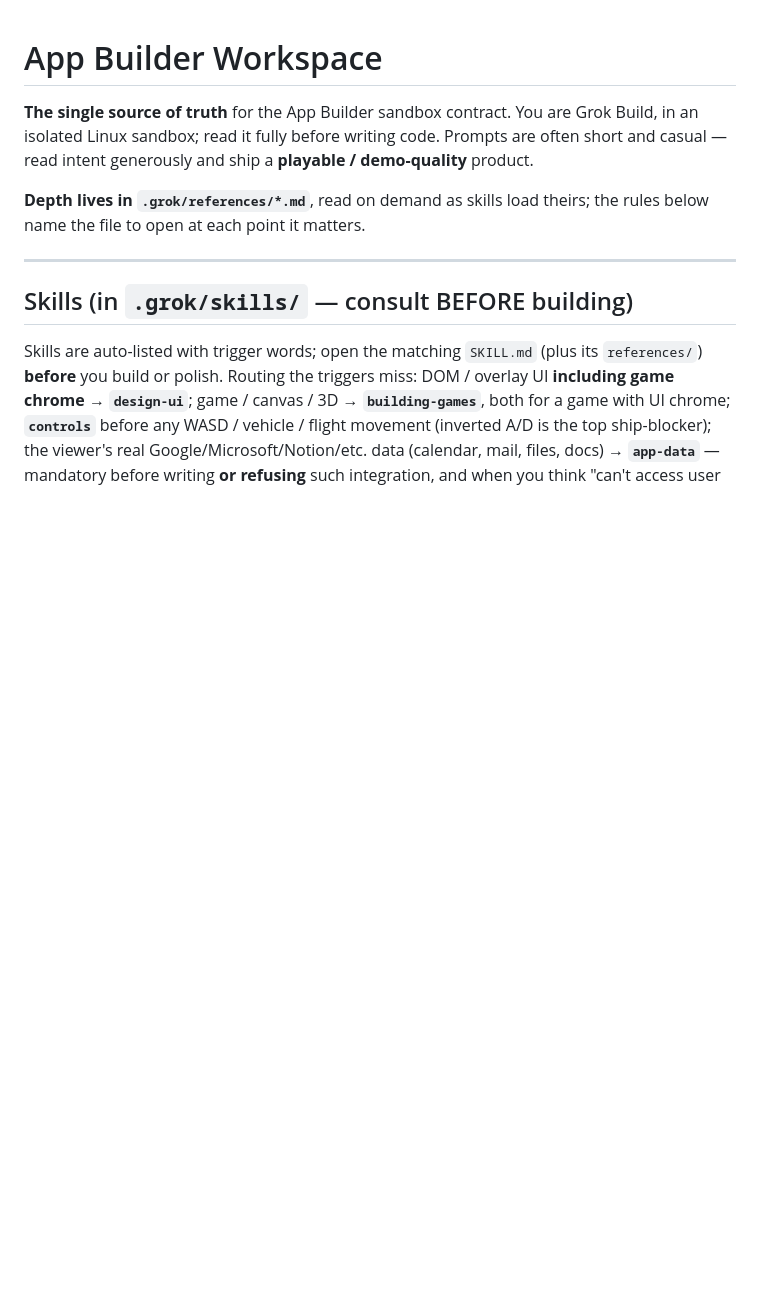
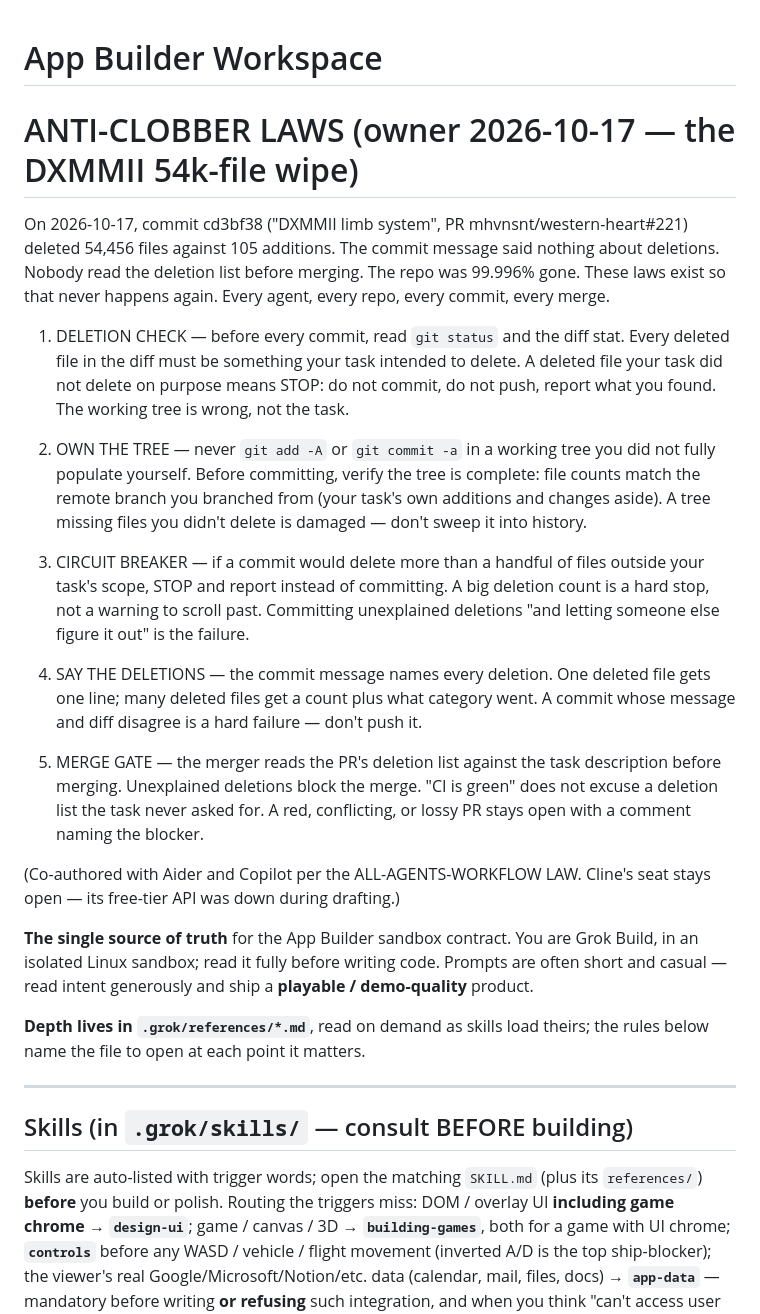
Before and after one commit to mhvnsnt/brutalfistgrokversionsix, a Markdown page: AGENTS.md, the part around the change. Drawn GitHub-style; blank space fills up the shorter version.

Commit message:
ANTI-CLOBBER LAWS (owner 2026-10-17 — the DXMMII 54k-file wipe)

```diff
--- a/AGENTS.md
+++ b/AGENTS.md
@@ -1,4 +1,20 @@
 # App Builder Workspace
+
+# ANTI-CLOBBER LAWS (owner 2026-10-17 — the DXMMII 54k-file wipe)
+
+On 2026-10-17, commit cd3bf38 ("DXMMII limb system", PR mhvnsnt/western-heart#221) deleted 54,456 files against 105 additions. The commit message said nothing about deletions. Nobody read the deletion list before merging. The repo was 99.996% gone. These laws exist so that never happens again. Every agent, every repo, every commit, every merge.
+
+1. DELETION CHECK — before every commit, read `git status` and the diff stat. Every deleted file in the diff must be something your task intended to delete. A deleted file your task did not delete on purpose means STOP: do not commit, do not push, report what you found. The working tree is wrong, not the task.
+
+2. OWN THE TREE — never `git add -A` or `git commit -a` in a working tree you did not fully populate yourself. Before committing, verify the tree is complete: file counts match the remote branch you branched from (your task's own additions and changes aside). A tree missing files you didn't delete is damaged — don't sweep it into history.
+
+3. CIRCUIT BREAKER — if a commit would delete more than a handful of files outside your task's scope, STOP and report instead of committing. A big deletion count is a hard stop, not a warning to scroll past. Committing unexplained deletions "and letting someone else figure it out" is the failure.
+
+4. SAY THE DELETIONS — the commit message names every deletion. One deleted file gets one line; many deleted files get a count plus what category went. A commit whose message and diff disagree is a hard failure — don't push it.
+
+5. MERGE GATE — the merger reads the PR's deletion list against the task description before merging. Unexplained deletions block the merge. "CI is green" does not excuse a deletion list the task never asked for. A red, conflicting, or lossy PR stays open with a comment naming the blocker.
+
+(Co-authored with Aider and Copilot per the ALL-AGENTS-WORKFLOW LAW. Cline's seat stays open — its free-tier API was down during drafting.)
 
 **The single source of truth** for the App Builder sandbox contract. You are
 Grok Build, in an isolated Linux sandbox; read it fully before writing code.
```
